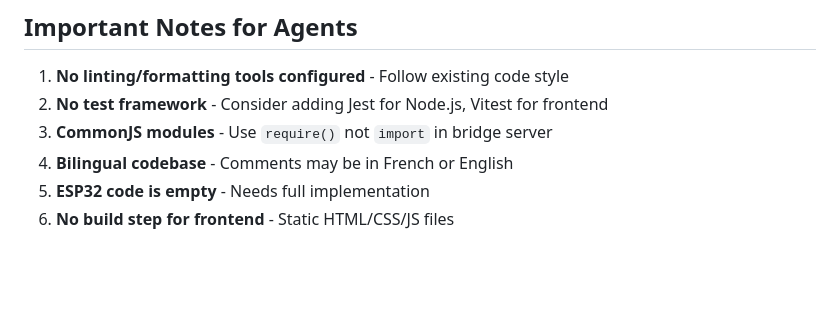
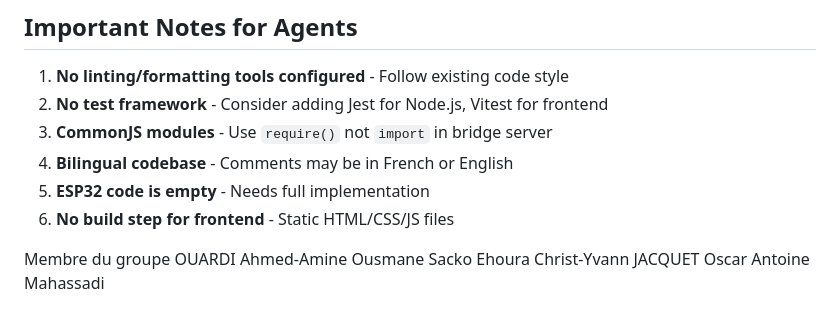
Before and after one commit to OUSMANE-SACKO/TP-Station-Meteo-Connecte, a Markdown page: README.md, the part around the change. Rendered like a GitHub page; blank space fills up the shorter version.

Commit message:
List group members in README
Added group member names to the README.

```diff
--- a/README.md
+++ b/README.md
@@ -259,3 +259,10 @@ TP-Station-Meteo-Connecte/
 4. **Bilingual codebase** - Comments may be in French or English
 5. **ESP32 code is empty** - Needs full implementation
 6. **No build step for frontend** - Static HTML/CSS/JS files
+
+Membre du groupe
+OUARDI Ahmed-Amine
+Ousmane Sacko
+Ehoura Christ-Yvann
+JACQUET Oscar
+Antoine Mahassadi
```
